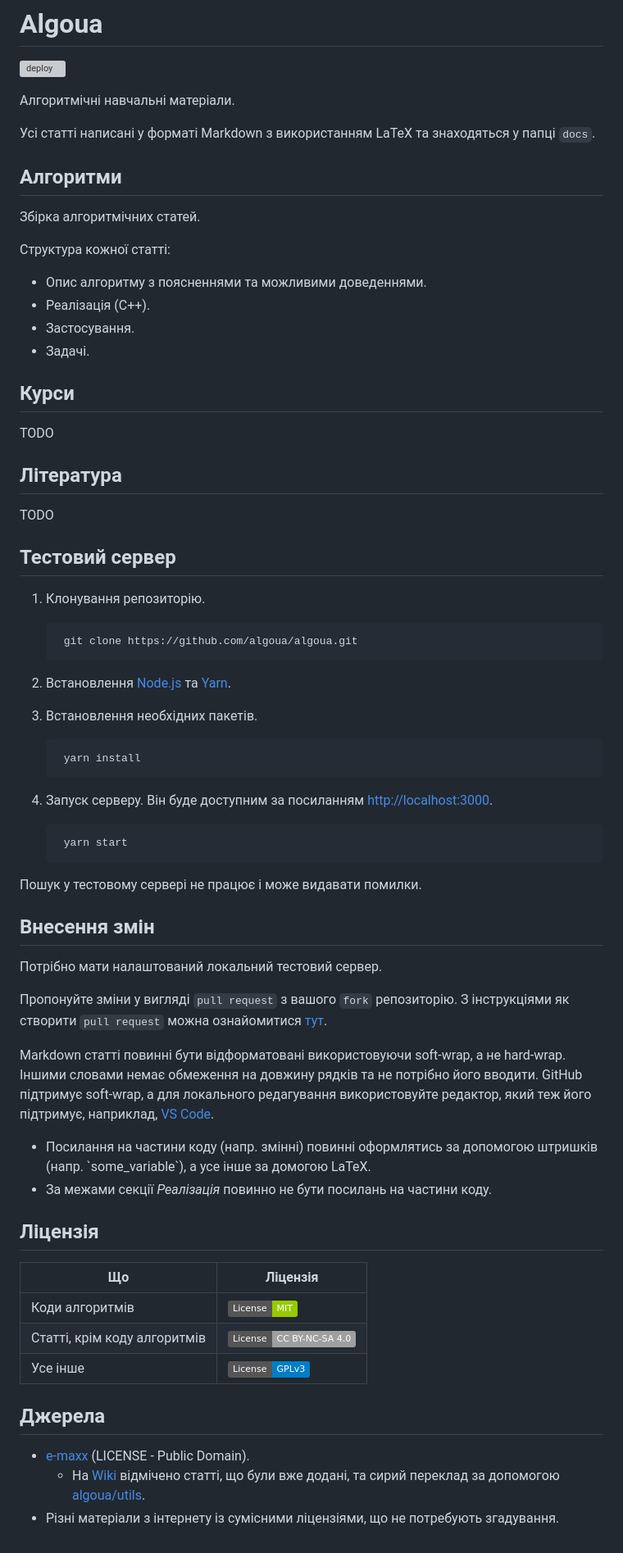
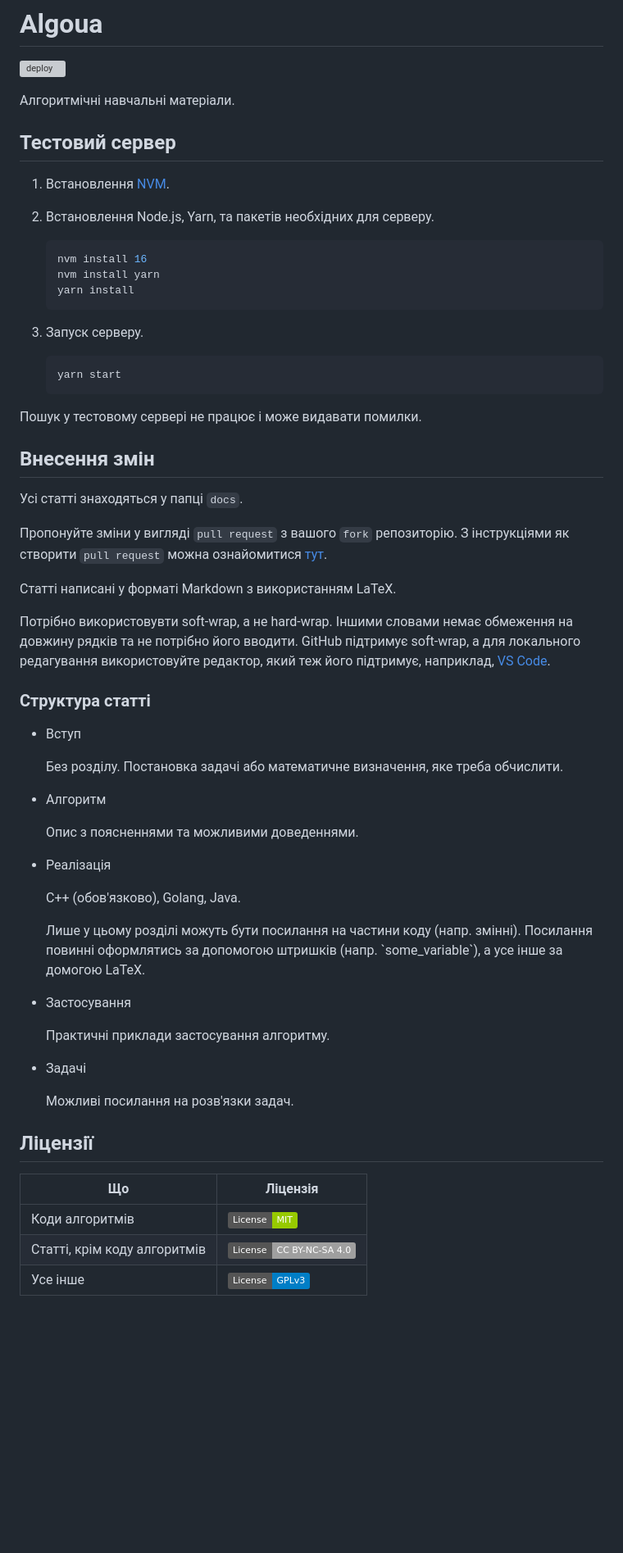
Before and after one commit to algoua/algoua, a Markdown page: README.md, the part around the change. Shown at 82% size. GitHub-like rendering; badges without logos; blank space fills up the shorter version; grey boxes are pictures that could not be loaded.

````diff
--- a/README.md
+++ b/README.md
@@ -4,65 +4,64 @@
 
 Алгоритмічні навчальні матеріали.
 
-Усі статті написані у форматі Markdown з використанням LaTeX та знаходяться у папці `docs`.
-
-## Алгоритми
-Збірка алгоритмічних статей.
-
-Структура кожної статті:
-
-* Опис алгоритму з поясненнями та можливими доведеннями.
-* Реалізація (C++).
-* Застосування.
-* Задачі.
-
-## Курси
-
-TODO
-
-## Література
-
-TODO
-
 ## Тестовий сервер
 
-1. Клонування репозиторію.
+1. Встановлення [NVM](https://github.com/nvm-sh/nvm#installing-and-updating).
 
-        git clone https://github.com/algoua/algoua.git
+1. Встановлення Node.js, Yarn, та пакетів необхідних для серверу.
 
-2. Встановлення [Node.js](https://nodejs.org/en/download/) та [Yarn](https://yarnpkg.com/en/).
+   ```shell
+   nvm install 16
+   nvm install yarn
+   yarn install
+   ```
 
-3. Встановлення необхідних пакетів.
+1. Запуск серверу.
 
-        yarn install
-
-4. Запуск серверу. Він буде доступним за посиланням [http://localhost:3000](http://localhost:3000).
-
-        yarn start
+   ```shell
+   yarn start
+   ```
 
 Пошук у тестовому сервері не працює і може видавати помилки.
 
 ## Внесення змін
 
-Потрібно мати налаштований локальний тестовий сервер.
+Усі статті знаходяться у папці `docs`.
 
 Пропонуйте зміни у вигляді `pull request` з вашого `fork` репозиторію. З інструкціями як створити `pull request` можна ознайомитися [тут](https://docs.github.com/en/github/collaborating-with-issues-and-pull-requests/creating-a-pull-request-from-a-fork).
 
-Markdown статті повинні бути відформатовані використовуючи soft-wrap, а не hard-wrap. Іншими словами немає обмеження на довжину рядків та не потрібно його вводити. GitHub підтримує soft-wrap, а для локального редагування використовуйте редактор, який теж його підтримує, наприклад, [VS Code](https://code.visualstudio.com/).
+Статті написані у форматі Markdown з використанням LaTeX.
 
-* Посилання на частини коду (напр. змінні) повинні оформлятись за допомогою штришків (напр. \`some_variable\`), а усе інше за домогою LaTeX.
-* За межами секції *Реалізація* повинно не бути посилань на частини коду.
+Потрібно використовувти soft-wrap, а не hard-wrap. Іншими словами немає обмеження на довжину рядків та не потрібно його вводити. GitHub підтримує soft-wrap, а для локального редагування використовуйте редактор, який теж його підтримує, наприклад, [VS Code](https://code.visualstudio.com/).
 
-## Ліцензія
+### Структура статті
+
+* Вступ
+
+  Без розділу. Постановка задачі або математичне визначення, яке треба обчислити.
+
+* Алгоритм
+
+  Опис з поясненнями та можливими доведеннями.
+
+* Реалізація
+
+  C++ (обов'язково), Golang, Java.
+
+  Лише у цьому розділі можуть бути посилання на частини коду (напр. змінні). Посилання повинні оформлятись за допомогою штришків (напр. \`some_variable\`), а усе інше за домогою LaTeX.
+
+* Застосування
+
+  Практичні приклади застосування алгоритму.
+
+* Задачі
+
+  Можливі посилання на розв'язки задач.
+
+## Ліцензії
 
 | Що  | Ліцензія |
 | ------------- | ------------- |
 | Коди алгоритмів  | [![License: MIT](https://img.shields.io/badge/License-MIT-green.svg)](https://opensource.org/licenses/MIT)  |
 | Статті, крім коду алгоритмів  | [![License: CC BY-NC-SA 4.0](https://img.shields.io/badge/License-CC%20BY--NC--SA%204.0-lightgrey.svg)](https://creativecommons.org/licenses/by-nc-sa/4.0/)  |
 | Усе інше | [![License: GPL v3](https://img.shields.io/badge/License-GPLv3-blue.svg)](https://www.gnu.org/licenses/gpl-3.0) |
-
-## Джерела
-
-* [e-maxx](http://e-maxx.ru) (LICENSE - Public Domain).
-  * На [Wiki](https://github.com/algoua/algoua/wiki/source_emaxx) відмічено статті, що були вже додані, та сирий переклад за допомогою [algoua/utils](https://github.com/algoua/utils).
-* Різні матеріали з інтернету із сумісними ліцензіями, що не потребують згадування.
````
